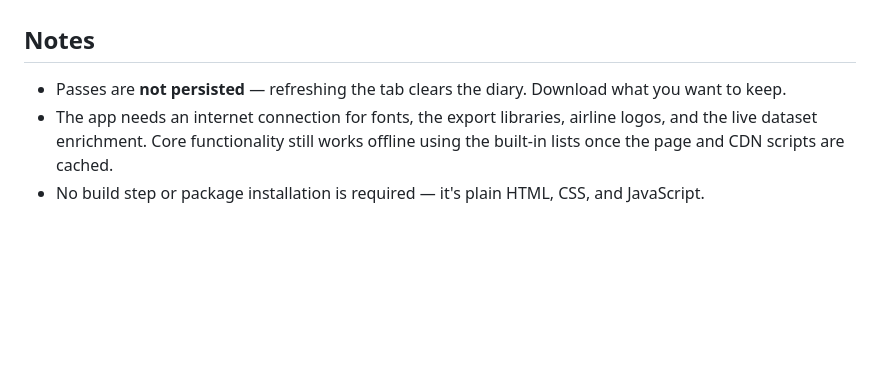
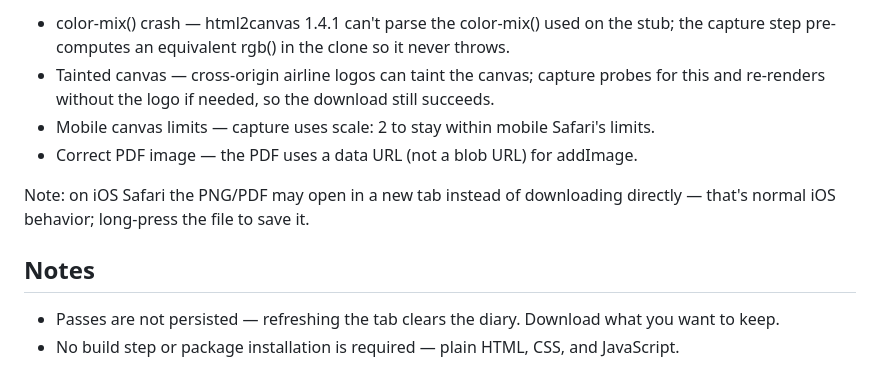
Before and after one commit to gigachad1306/asthetic_boarding_pass, a Markdown page: README.md, the part around one of its changes. Rendered like a GitHub page; blank space fills up the shorter version.

```diff
--- a/README.md
+++ b/README.md
@@ -67,6 +84,15 @@ Then visit `http://localhost:8000`.
+- color-mix() crash — html2canvas 1.4.1 can't parse the color-mix() used on the
+  stub; the capture step pre-computes an equivalent rgb() in the clone so it never throws.
+- Tainted canvas — cross-origin airline logos can taint the canvas; capture probes
+  for this and re-renders without the logo if needed, so the download still succeeds.
+- Mobile canvas limits — capture uses scale: 2 to stay within mobile Safari's limits.
+- Correct PDF image — the PDF uses a data URL (not a blob URL) for addImage.
+
+Note: on iOS Safari the PNG/PDF may open in a new tab instead of downloading directly —
+that's normal iOS behavior; long-press the file to save it.
 
 ## Notes
 
-- Passes are **not persisted** — refreshing the tab clears the diary. Download what you want to keep.
-- The app needs an internet connection for fonts, the export libraries, airline logos, and the live dataset enrichment. Core functionality still works offline using the built-in lists once the page and CDN scripts are cached.
-- No build step or package installation is required — it's plain HTML, CSS, and JavaScript.
+- Passes are not persisted — refreshing the tab clears the diary. Download what you
+  want to keep.
+- No build step or package installation is required — plain HTML, CSS, and JavaScript.
```
Also changed, not shown: other parts of README.md (+54 -37 lines).
